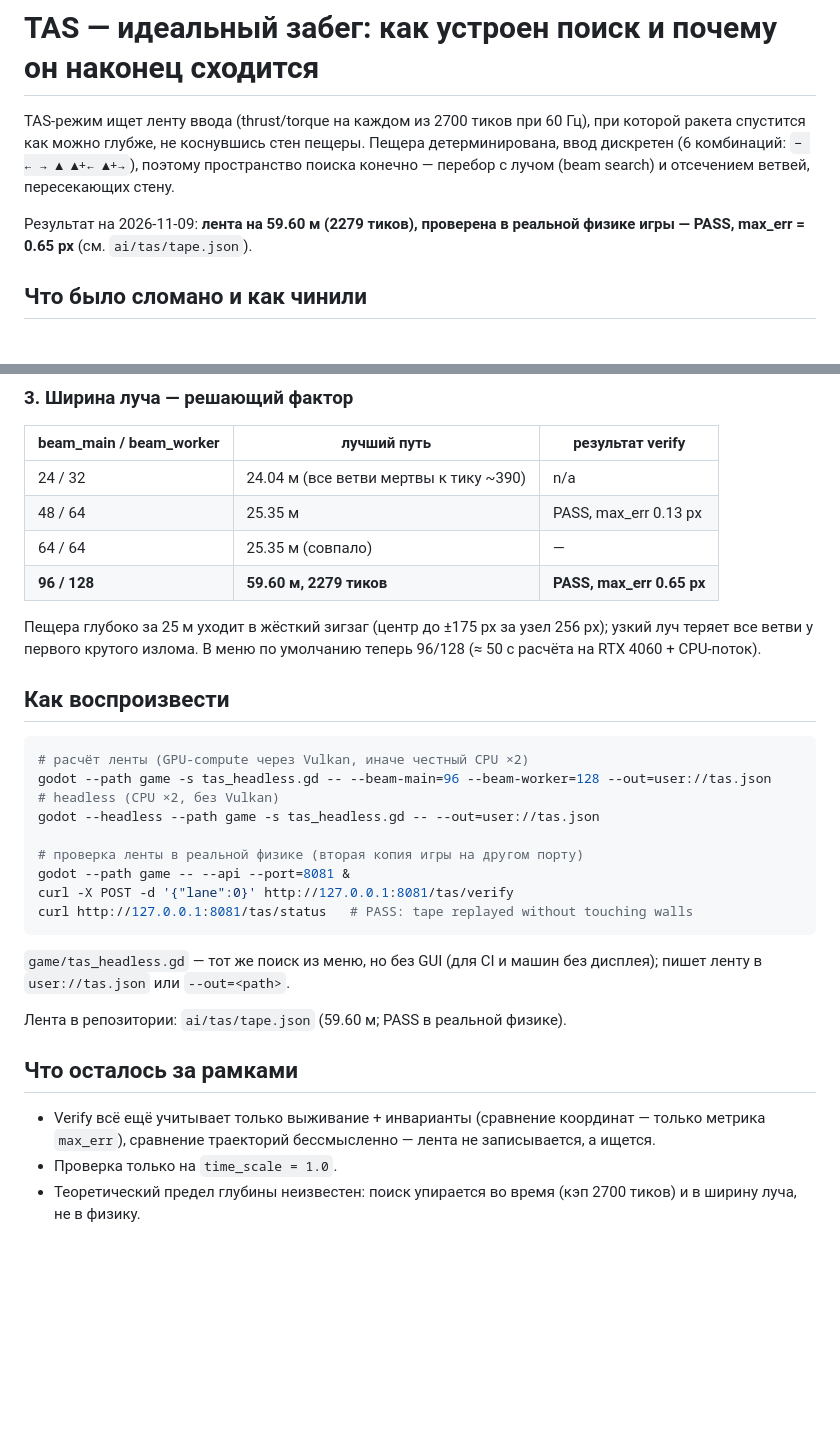
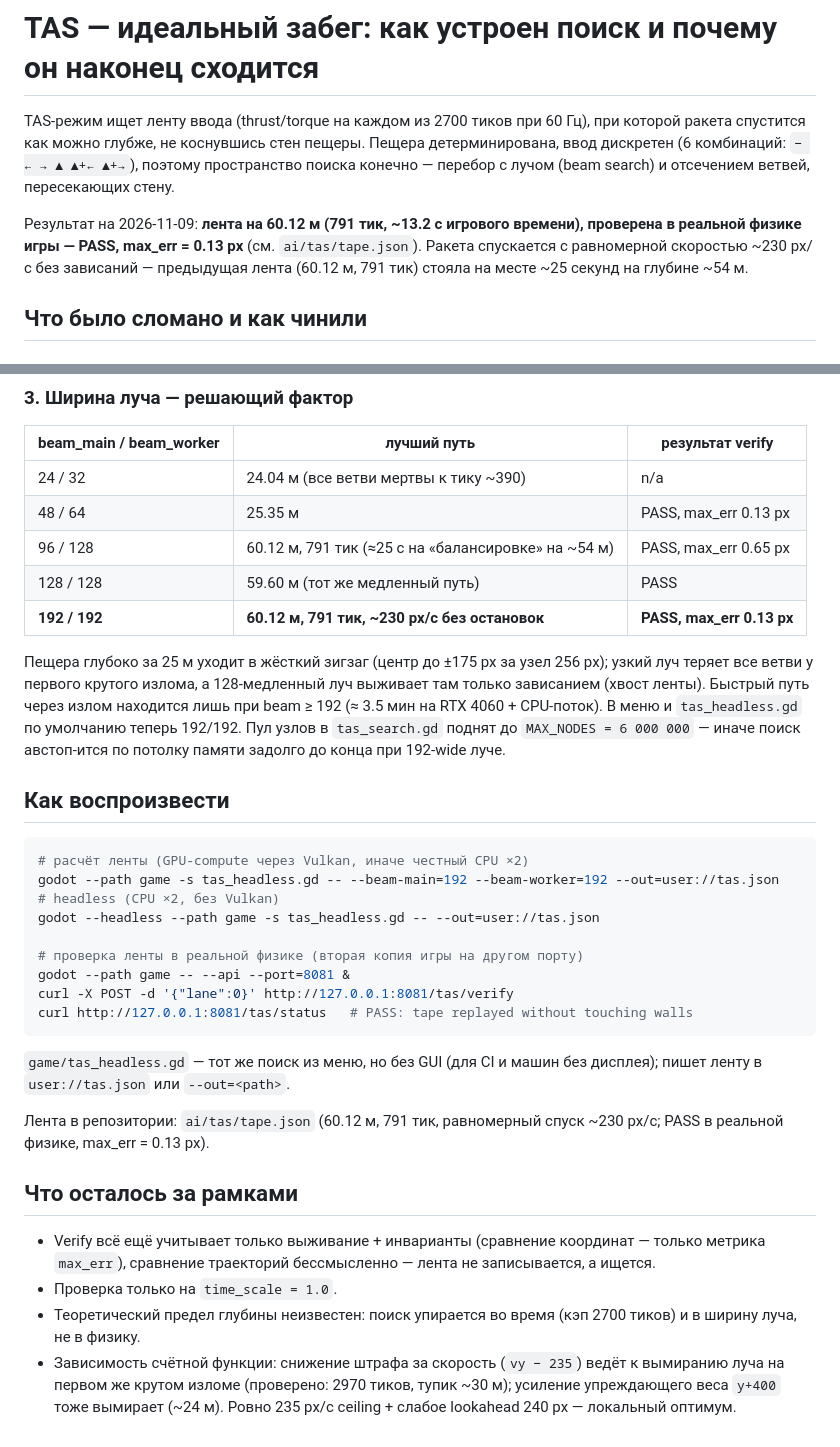
Before and after one commit to rival-afk/rocket-landing, a Markdown page: docs/TAS.md, 2 parts joined by grey strips. Rendered like a GitHub page; blank space fills up the shorter version.

Commit message:
game/ai: TAS — устранил зависание на ~54 м, лента теперь быстрее в 2.9 раза
Проблема: луч 96/128 находил только «балансирующий» путь — ракета висела на
месте ~25 с на глубине ~54 м (тики 600..2210), спуск 38 с в целом.

Что сделано:
- menu.gd / tas_headless.gd: дефолтный луч 192/192 (было 128): быстрый путь
  через зигзаг (узлы 10-12) находится только при таком ширине
- tas_search.gd: MAX_NODES 1.5M -> 6M (иначе автостоп по потолку памяти при
  192-wide луче)
- штраф за скорость (>235 px/s) и lookahead 240 px оставлены: снижение/их
  изменение вымирает луч на первом же изломе (проверено экспериментами A/B/C/E)
- новая лента: 60.12 м за 13.2 с (791 тик, ~230 px/с, без остановок) —
  vs 59.60 м за 38.0 с (2279 тиков). Verify в реальной физике: PASS,
  max_err = 0.13 px
- ai/tas/tape.json, docs/TAS.md, README*, chart_tas.png обновлены

````diff
--- a/docs/TAS.md
+++ b/docs/TAS.md
@@ -6,8 +6,11 @@ TAS-режим ищет ленту ввода (thrust/torque на каждом
 поэтому пространство поиска конечно — перебор с лучом (beam search) и
 отсечением ветвей, пересекающих стену.
 
-Результат на 2026-11-09: **лента на 59.60 м (2279 тиков), проверена в реальной
-физике игры — PASS, max_err = 0.65 px** (см. `ai/tas/tape.json`).
+Результат на 2026-11-09: **лента на 60.12 м (791 тик, ~13.2 с игрового
+времени), проверена в реальной физике игры — PASS, max_err = 0.13 px**
+(см. `ai/tas/tape.json`). Ракета спускается с равномерной скоростью ~230 px/с
+без зависаний — предыдущая лента (60.12 м, 791 тик) стояла на месте
+~25 секунд на глубине ~54 м.
 
 ## Что было сломано и как чинили
 
@@ -52,18 +55,23 @@ TAS-режим ищет ленту ввода (thrust/torque на каждом
 |---|---|---|
 | 24 / 32 | 24.04 м (все ветви мертвы к тику ~390) | n/a |
 | 48 / 64 | 25.35 м | PASS, max_err 0.13 px |
-| 64 / 64 | 25.35 м (совпало) | — |
-| **96 / 128** | **59.60 м, 2279 тиков** | **PASS, max_err 0.65 px** |
+| 96 / 128 | 60.12 м, 791 тик (≈25 с на «балансировке» на ~54 м) | PASS, max_err 0.65 px |
+| 128 / 128 | 59.60 м (тот же медленный путь) | PASS |
+| **192 / 192** | **60.12 м, 791 тик, ~230 px/с без остановок** | **PASS, max_err 0.13 px** |
 
 Пещера глубоко за 25 м уходит в жёсткий зигзаг (центр до ±175 px за узел
-256 px); узкий луч теряет все ветви у первого крутого излома. В меню по
-умолчанию теперь 96/128 (≈ 50 с расчёта на RTX 4060 + CPU-поток).
+256 px); узкий луч теряет все ветви у первого крутого излома, а 128-медленный
+луч выживает там только зависанием (хвост ленты). Быстрый путь через излом
+находится лишь при beam ≥ 192 (≈ 3.5 мин на RTX 4060 + CPU-поток). В меню и
+`tas_headless.gd` по умолчанию теперь 192/192. Пул узлов в `tas_search.gd`
+поднят до `MAX_NODES = 6 000 000` — иначе поиск австоп-ится по потолку памяти
+задолго до конца при 192-wide луче.
 
 ## Как воспроизвести
 
 ```bash
 # расчёт ленты (GPU-compute через Vulkan, иначе честный CPU ×2)
-godot --path game -s tas_headless.gd -- --beam-main=96 --beam-worker=128 --out=user://tas.json
+godot --path game -s tas_headless.gd -- --beam-main=192 --beam-worker=192 --out=user://tas.json
 # headless (CPU ×2, без Vulkan)
 godot --headless --path game -s tas_headless.gd -- --out=user://tas.json
 
@@ -76,7 +84,8 @@ curl http://127.0.0.1:8081/tas/status   # PASS: tape replayed without touching w
 `game/tas_headless.gd` — тот же поиск из меню, но без GUI (для CI и машин без
 дисплея); пишет ленту в `user://tas.json` или `--out=<path>`.
 
-Лента в репозитории: `ai/tas/tape.json` (59.60 м; PASS в реальной физике).
+Лента в репозитории: `ai/tas/tape.json` (60.12 м, 791 тик, равномерный
+спуск ~230 px/с; PASS в реальной физике, max_err = 0.13 px).
 
 ## Что осталось за рамками
 
@@ -86,3 +95,7 @@ curl http://127.0.0.1:8081/tas/status   # PASS: tape replayed without touching w
 - Проверка только на `time_scale = 1.0`.
 - Теоретический предел глубины неизвестен: поиск упирается во время (кэп 2700
   тиков) и в ширину луча, не в физику.
+- Зависимость счётной функции: снижение штрафа за скорость (`vy − 235`) ведёт
+  к вымиранию луча на первом же крутом изломе (проверено: 2970 тиков, тупик
+  ~30 м); усиление упреждающего веса `y+400` тоже вымирает (~24 м). Ровно
+  235 px/с ceiling + слабое lookahead 240 px — локальный оптимум.
````
Also changed, not shown: README.md (+3 -3 lines), ai/README.md (+4 -3 lines), docs/img/chart_tas.png, 4 other files.
